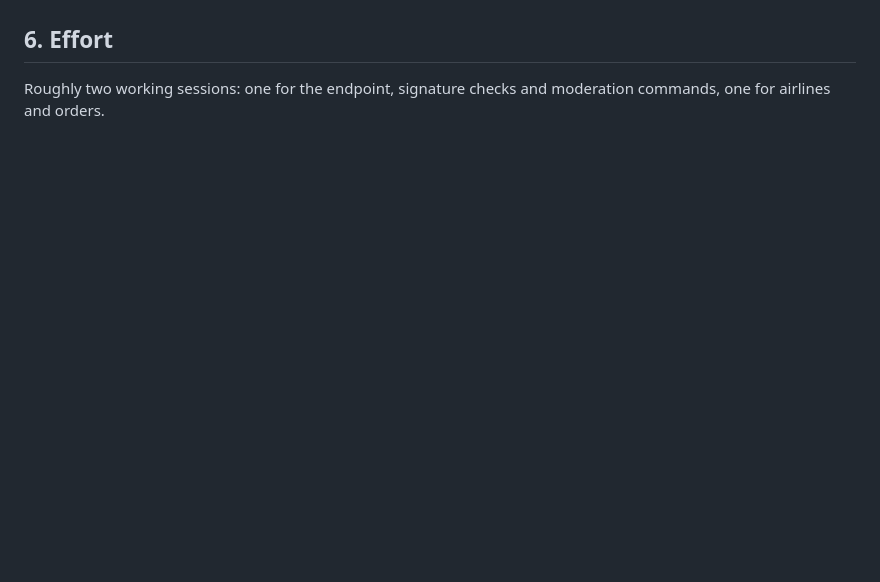
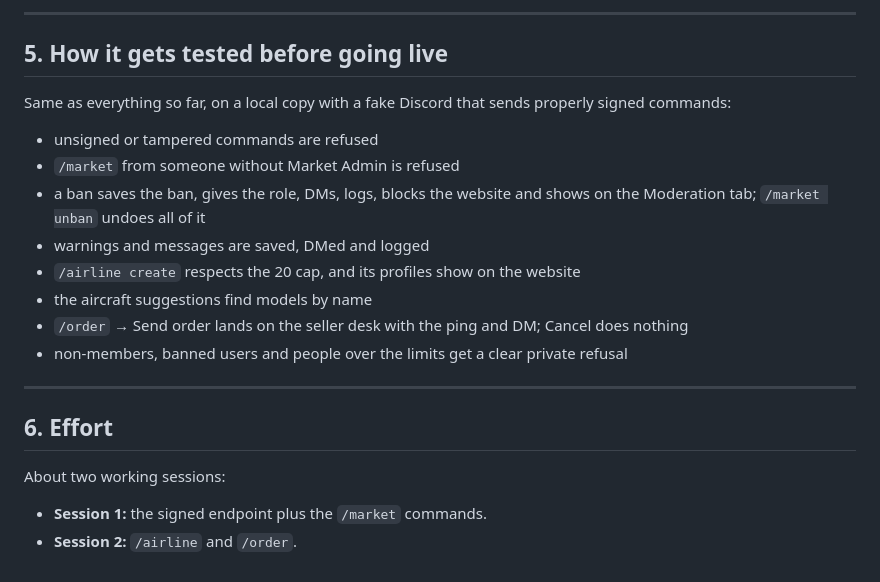
Before and after one commit to tommy2006/echomarket, a Markdown page: docs/discord-bot-plan.md, the part around one of its changes. Rendered like a GitHub page; blank space fills up the shorter version.

```diff
--- a/docs/discord-bot-plan.md
+++ b/docs/discord-bot-plan.md
@@ -94,5 +133,22 @@ non-member users refused.
+---
+
+## 5. How it gets tested before going live
+
+Same as everything so far, on a local copy with a fake Discord that sends properly signed commands:
+- unsigned or tampered commands are refused
+- `/market` from someone without Market Admin is refused
+- a ban saves the ban, gives the role, DMs, logs, blocks the website and shows on the Moderation tab;
+  `/market unban` undoes all of it
+- warnings and messages are saved, DMed and logged
+- `/airline create` respects the 20 cap, and its profiles show on the website
+- the aircraft suggestions find models by name
+- `/order` → Send order lands on the seller desk with the ping and DM; Cancel does nothing
+- non-members, banned users and people over the limits get a clear private refusal
+
+---
 
 ## 6. Effort
 
-Roughly two working sessions: one for the endpoint, signature checks and moderation commands, one for airlines
-and orders.
+About two working sessions:
+- **Session 1:** the signed endpoint plus the `/market` commands.
+- **Session 2:** `/airline` and `/order`.
```
Also changed, not shown: other parts of docs/discord-bot-plan.md (+113 -74 lines).
